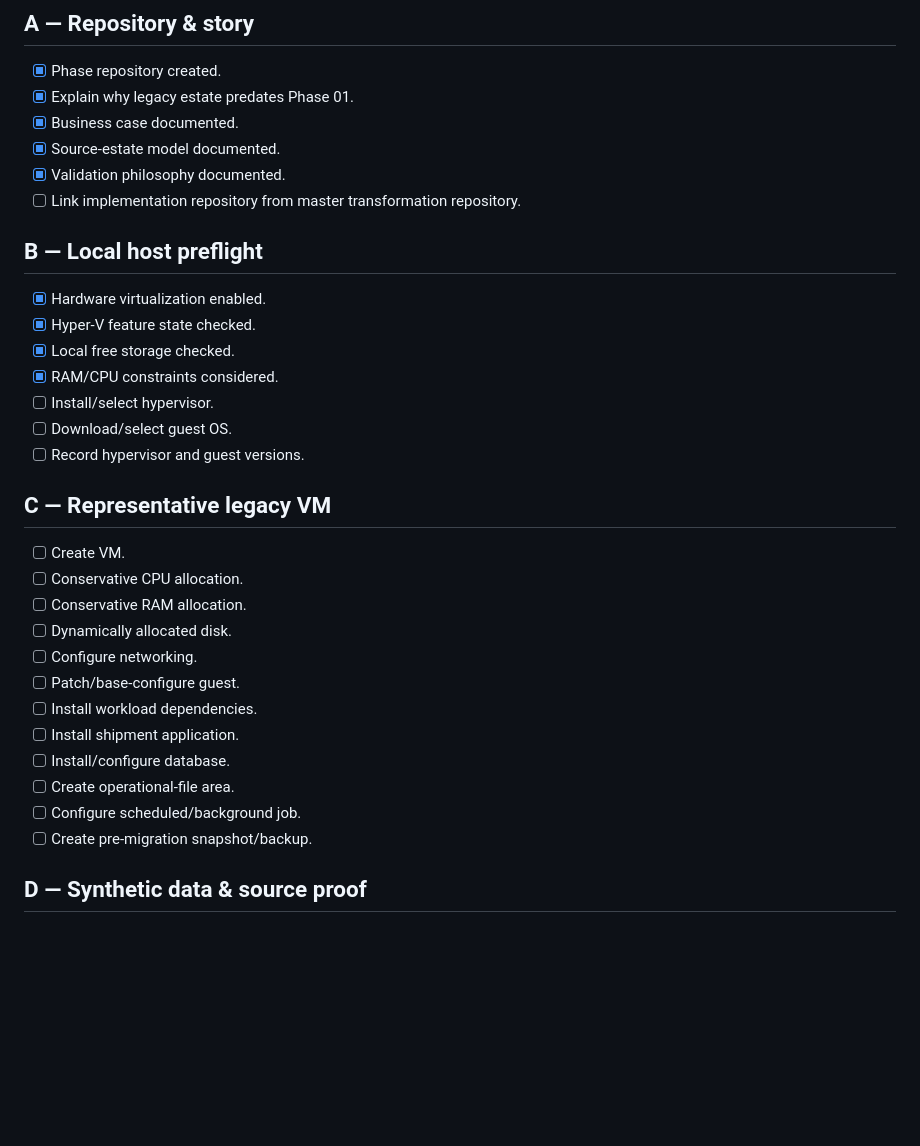
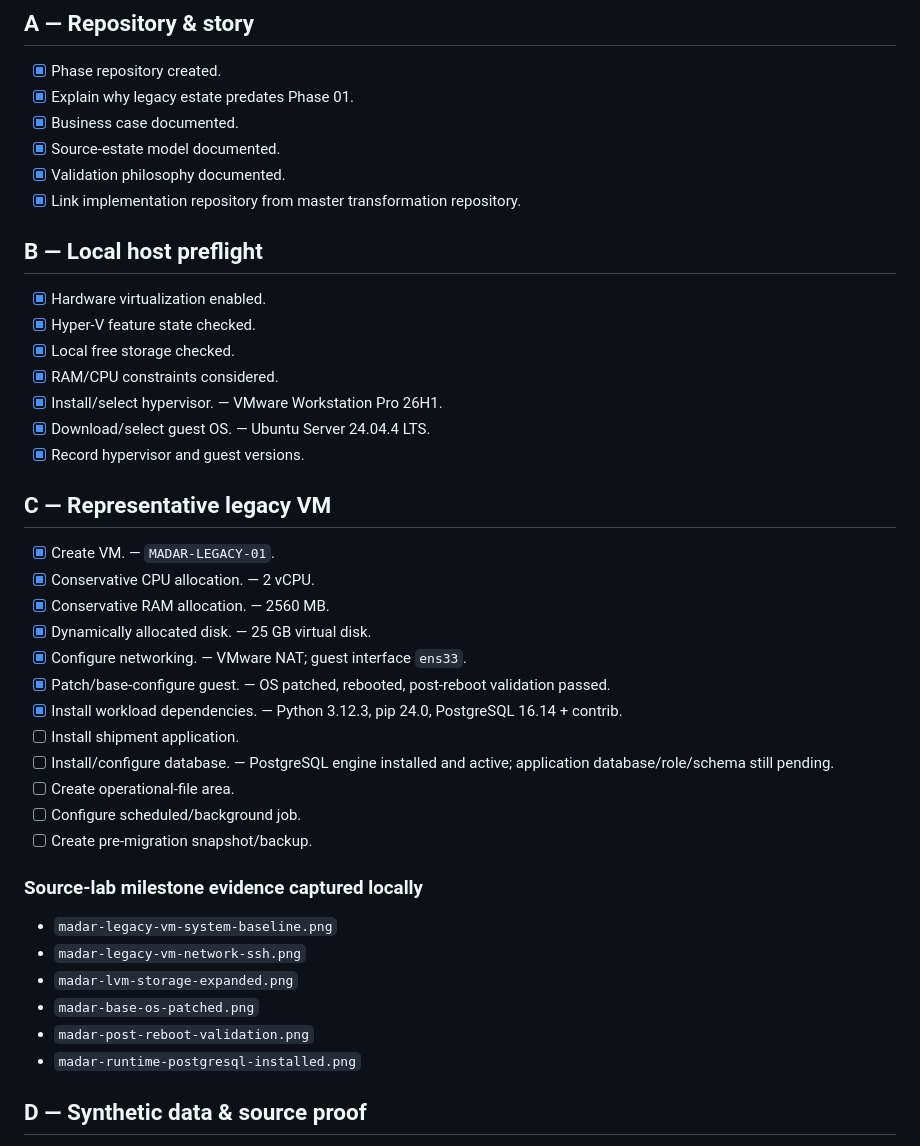
Before and after one commit to EngMohammedBashir/MADAR-legacy-migration-data-center-exit, a Markdown page: checklists/phase03-master-checklist.md, the part around the change. Rendered like a GitHub page; blank space fills up the shorter version.

Commit message:
docs: update Phase 03 checklist through runtime and database engine setup

```diff
--- a/checklists/phase03-master-checklist.md
+++ b/checklists/phase03-master-checklist.md
@@ -7,7 +7,7 @@
 - [x] Business case documented.
 - [x] Source-estate model documented.
 - [x] Validation philosophy documented.
-- [ ] Link implementation repository from master transformation repository.
+- [x] Link implementation repository from master transformation repository.
 
 ## B — Local host preflight
 
@@ -15,24 +15,33 @@
 - [x] Hyper-V feature state checked.
 - [x] Local free storage checked.
 - [x] RAM/CPU constraints considered.
-- [ ] Install/select hypervisor.
-- [ ] Download/select guest OS.
-- [ ] Record hypervisor and guest versions.
+- [x] Install/select hypervisor. — VMware Workstation Pro 26H1.
+- [x] Download/select guest OS. — Ubuntu Server 24.04.4 LTS.
+- [x] Record hypervisor and guest versions.
 
 ## C — Representative legacy VM
 
-- [ ] Create VM.
-- [ ] Conservative CPU allocation.
-- [ ] Conservative RAM allocation.
-- [ ] Dynamically allocated disk.
-- [ ] Configure networking.
-- [ ] Patch/base-configure guest.
-- [ ] Install workload dependencies.
+- [x] Create VM. — `MADAR-LEGACY-01`.
+- [x] Conservative CPU allocation. — 2 vCPU.
+- [x] Conservative RAM allocation. — 2560 MB.
+- [x] Dynamically allocated disk. — 25 GB virtual disk.
+- [x] Configure networking. — VMware NAT; guest interface `ens33`.
+- [x] Patch/base-configure guest. — OS patched, rebooted, post-reboot validation passed.
+- [x] Install workload dependencies. — Python 3.12.3, pip 24.0, PostgreSQL 16.14 + contrib.
 - [ ] Install shipment application.
-- [ ] Install/configure database.
+- [ ] Install/configure database. — PostgreSQL engine installed and active; application database/role/schema still pending.
 - [ ] Create operational-file area.
 - [ ] Configure scheduled/background job.
 - [ ] Create pre-migration snapshot/backup.
+
+### Source-lab milestone evidence captured locally
+
+- `madar-legacy-vm-system-baseline.png`
+- `madar-legacy-vm-network-ssh.png`
+- `madar-lvm-storage-expanded.png`
+- `madar-base-os-patched.png`
+- `madar-post-reboot-validation.png`
+- `madar-runtime-postgresql-installed.png`
 
 ## D — Synthetic data & source proof
 
```
